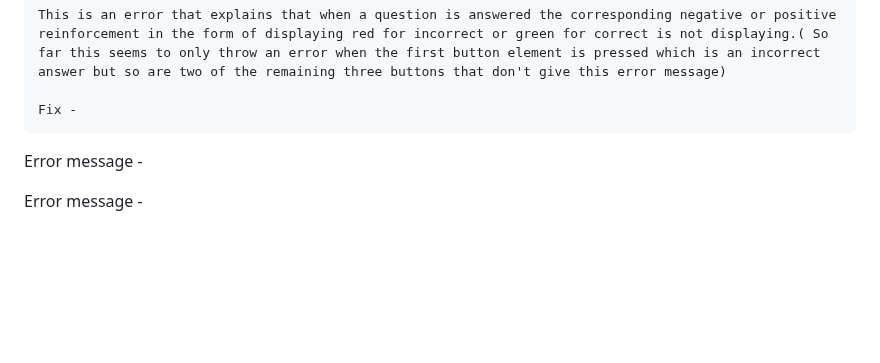
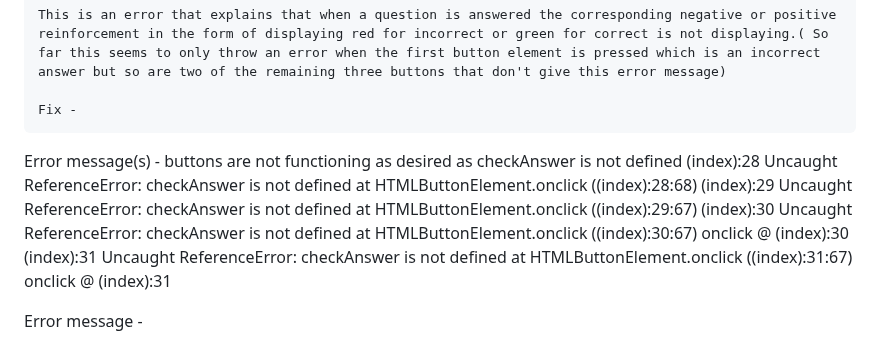
Before and after one commit to Aansteydev/mp2-quiz, a Markdown page: README.md, the part around the change. Drawn GitHub-style; blank space fills up the shorter version.

Commit message:
Update README.md
add new error message without fix

```diff
--- a/README.md
+++ b/README.md
@@ -55,6 +55,17 @@ Error message - quiz.js:167 Uncaught TypeError: Cannot read properties of null (
 
     Fix -
 
-Error message -
+Error message(s) - buttons are not functioning as desired as checkAnswer is not defined
+(index):28 Uncaught ReferenceError: checkAnswer is not defined
+    at HTMLButtonElement.onclick ((index):28:68)
+(index):29 Uncaught ReferenceError: checkAnswer is not defined
+    at HTMLButtonElement.onclick ((index):29:67)
+(index):30 Uncaught ReferenceError: checkAnswer is not defined
+    at HTMLButtonElement.onclick ((index):30:67)
+onclick @ (index):30
+(index):31 Uncaught ReferenceError: checkAnswer is not defined
+    at HTMLButtonElement.onclick ((index):31:67)
+onclick @ (index):31
+
 
 Error message -
```
